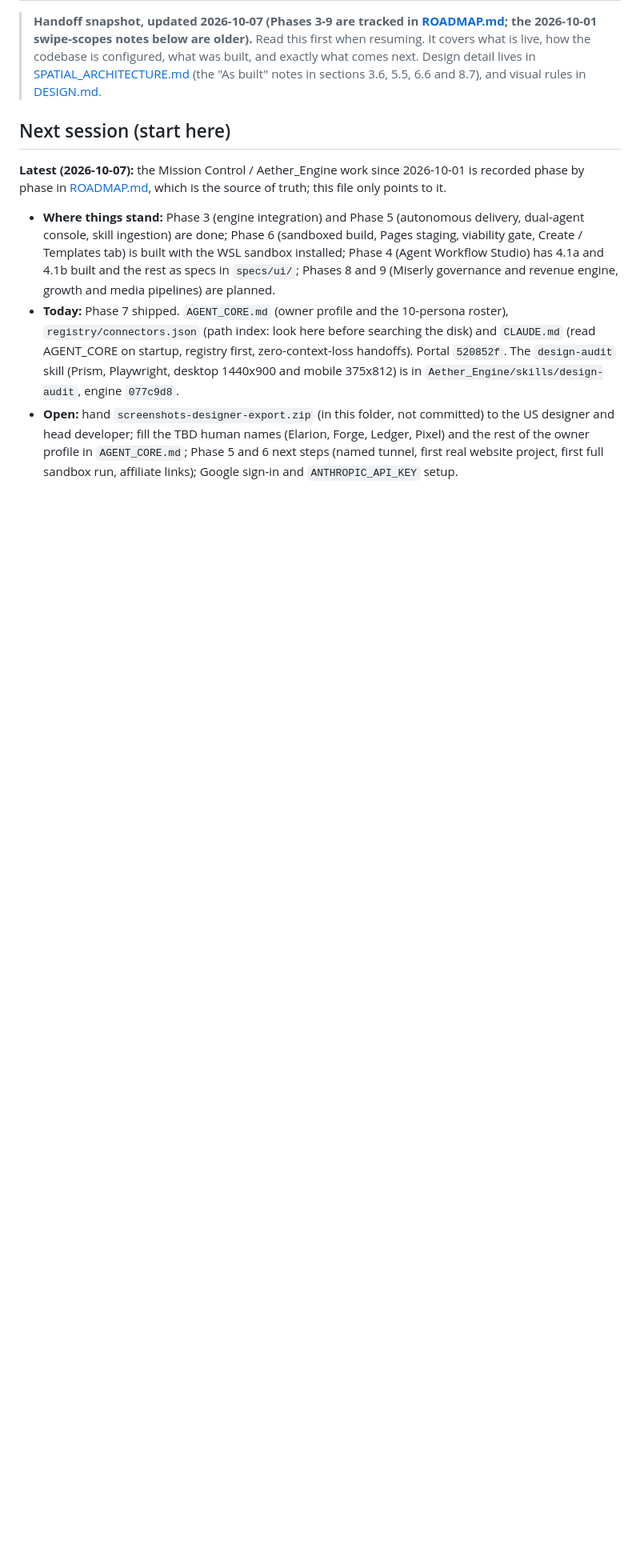
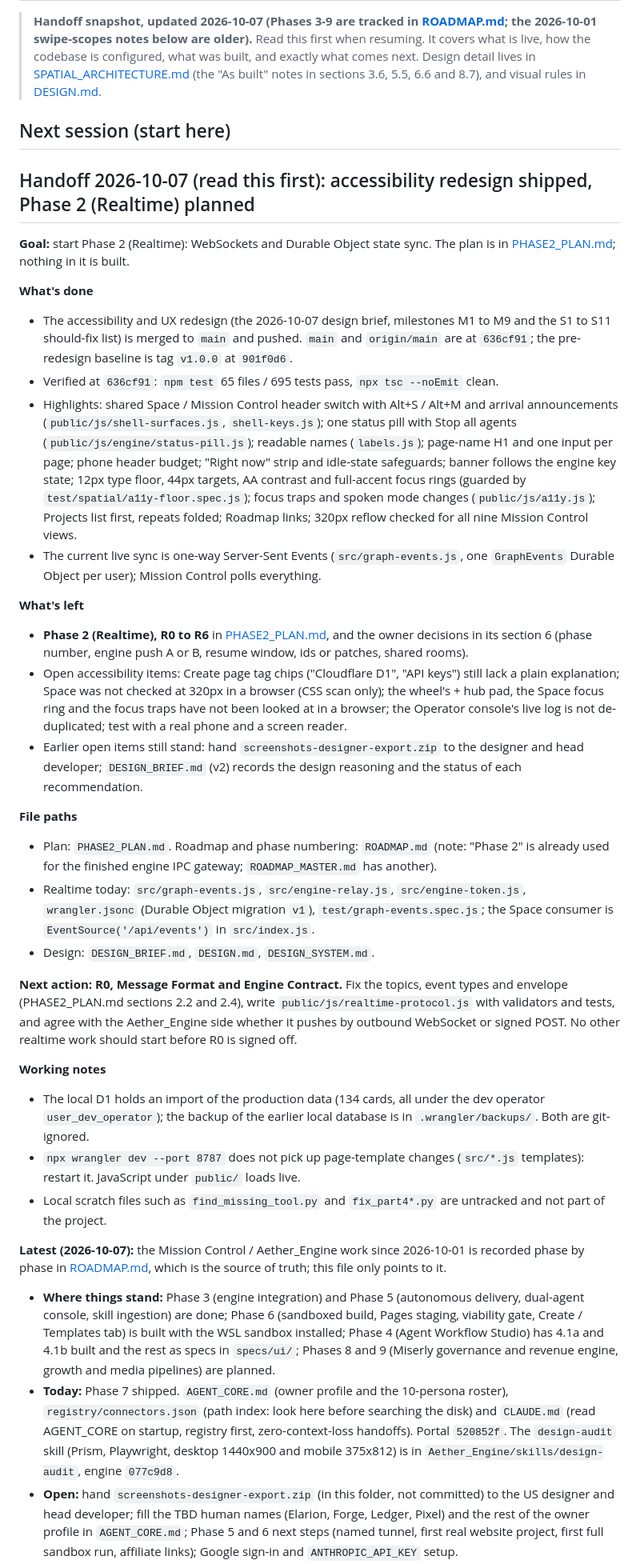
Before and after one commit to rawpork/aether-portal, a Markdown page: PROJECT_STATE.md, the part around the change. Shown at 80% size. GitHub-like rendering; blank space fills up the shorter version.

Commit message:
docs: add Phase 2 architecture plan and project handoff state
Co-Authored-By: Claude Sonnet 5.5 <noreply@anthropic.com>
Claude-Session: https://claude.ai/code/session_014CR513HFQrSUoN4Zhe9wHw

```diff
--- a/PROJECT_STATE.md
+++ b/PROJECT_STATE.md
@@ -3,6 +3,33 @@
 > **Handoff snapshot, updated 2026-10-07 (Phases 3-9 are tracked in [ROADMAP.md](ROADMAP.md); the 2026-10-01 swipe-scopes notes below are older).** Read this first when resuming. It covers what is live, how the codebase is configured, what was built, and exactly what comes next. Design detail lives in [SPATIAL_ARCHITECTURE.md](SPATIAL_ARCHITECTURE.md) (the "As built" notes in sections 3.6, 5.5, 6.6 and 8.7), and visual rules in [DESIGN.md](DESIGN.md).
 
 ## Next session (start here)
+
+## Handoff 2026-10-07 (read this first): accessibility redesign shipped, Phase 2 (Realtime) planned
+
+**Goal:** start Phase 2 (Realtime): WebSockets and Durable Object state sync. The plan is in [PHASE2_PLAN.md](PHASE2_PLAN.md); nothing in it is built.
+
+**What's done**
+- The accessibility and UX redesign (the 2026-10-07 design brief, milestones M1 to M9 and the S1 to S11 should-fix list) is merged to `main` and pushed. `main` and `origin/main` are at `636cf91`; the pre-redesign baseline is tag `v1.0.0` at `901f0d6`.
+- Verified at `636cf91`: `npm test` 65 files / 695 tests pass, `npx tsc --noEmit` clean.
+- Highlights: shared Space / Mission Control header switch with Alt+S / Alt+M and arrival announcements (`public/js/shell-surfaces.js`, `shell-keys.js`); one status pill with Stop all agents (`public/js/engine/status-pill.js`); readable names (`labels.js`); page-name H1 and one input per page; phone header budget; "Right now" strip and idle-state safeguards; banner follows the engine key state; 12px type floor, 44px targets, AA contrast and full-accent focus rings (guarded by `test/spatial/a11y-floor.spec.js`); focus traps and spoken mode changes (`public/js/a11y.js`); Projects list first, repeats folded; Roadmap links; 320px reflow checked for all nine Mission Control views.
+- The current live sync is one-way Server-Sent Events (`src/graph-events.js`, one `GraphEvents` Durable Object per user); Mission Control polls everything.
+
+**What's left**
+- **Phase 2 (Realtime), R0 to R6** in [PHASE2_PLAN.md](PHASE2_PLAN.md), and the owner decisions in its section 6 (phase number, engine push A or B, resume window, ids or patches, shared rooms).
+- Open accessibility items: Create page tag chips ("Cloudflare D1", "API keys") still lack a plain explanation; Space was not checked at 320px in a browser (CSS scan only); the wheel's + hub pad, the Space focus ring and the focus traps have not been looked at in a browser; the Operator console's live log is not de-duplicated; test with a real phone and a screen reader.
+- Earlier open items still stand: hand `screenshots-designer-export.zip` to the designer and head developer; `DESIGN_BRIEF.md` (v2) records the design reasoning and the status of each recommendation.
+
+**File paths**
+- Plan: `PHASE2_PLAN.md`. Roadmap and phase numbering: `ROADMAP.md` (note: "Phase 2" is already used for the finished engine IPC gateway; `ROADMAP_MASTER.md` has another).
+- Realtime today: `src/graph-events.js`, `src/engine-relay.js`, `src/engine-token.js`, `wrangler.jsonc` (Durable Object migration `v1`), `test/graph-events.spec.js`; the Space consumer is `EventSource('/api/events')` in `src/index.js`.
+- Design: `DESIGN_BRIEF.md`, `DESIGN.md`, `DESIGN_SYSTEM.md`.
+
+**Next action: R0, Message Format and Engine Contract.** Fix the topics, event types and envelope (PHASE2_PLAN.md sections 2.2 and 2.4), write `public/js/realtime-protocol.js` with validators and tests, and agree with the Aether_Engine side whether it pushes by outbound WebSocket or signed POST. No other realtime work should start before R0 is signed off.
+
+**Working notes**
+- The local D1 holds an import of the production data (134 cards, all under the dev operator `user_dev_operator`); the backup of the earlier local database is in `.wrangler/backups/`. Both are git-ignored.
+- `npx wrangler dev --port 8787` does not pick up page-template changes (`src/*.js` templates): restart it. JavaScript under `public/` loads live.
+- Local scratch files such as `find_missing_tool.py` and `fix_part4*.py` are untracked and not part of the project.
 
 **Latest (2026-10-07):** the Mission Control / Aether_Engine work since 2026-10-01 is recorded phase by phase in [ROADMAP.md](ROADMAP.md), which is the source of truth; this file only points to it.
 - **Where things stand:** Phase 3 (engine integration) and Phase 5 (autonomous delivery, dual-agent console, skill ingestion) are done; Phase 6 (sandboxed build, Pages staging, viability gate, Create / Templates tab) is built with the WSL sandbox installed; Phase 4 (Agent Workflow Studio) has 4.1a and 4.1b built and the rest as specs in `specs/ui/`; Phases 8 and 9 (Miserly governance and revenue engine, growth and media pipelines) are planned.
```
Also changed, not shown: PHASE2_PLAN.md (added, +132 -0 lines).
